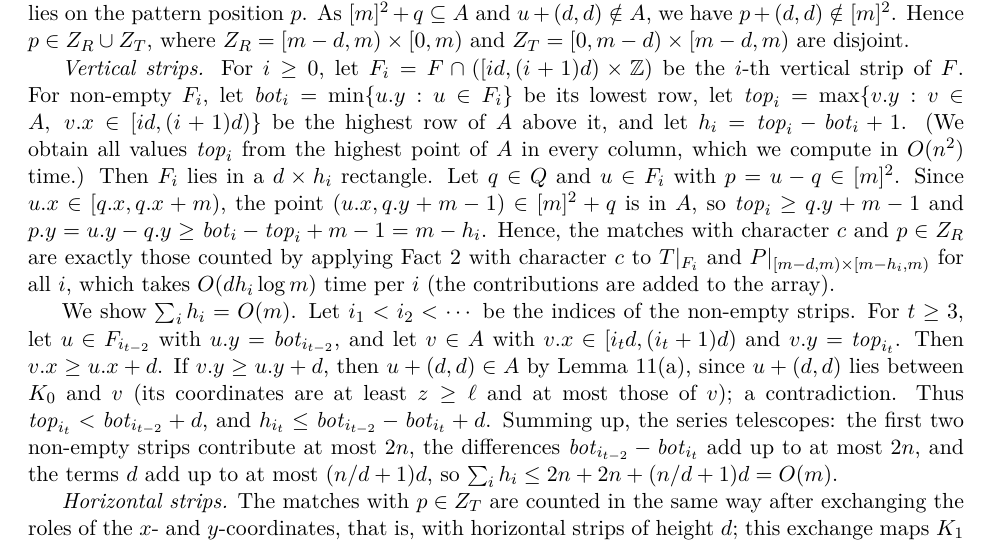
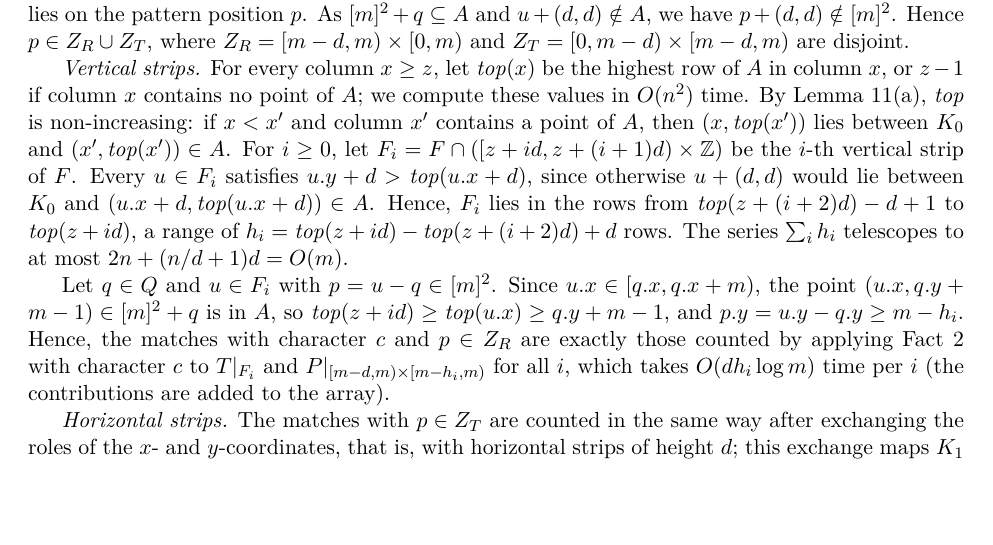
Before and after one commit to AGorkiewicz/2D-stuff, a LaTeX document (2D-new/main.tex): part of page 15 of 19, cut so that both start at the same text, the shorter picture padded with empty space. Compiled offline with pdfLaTeX.

Commit message:
Simplification 9: strip heights via the non-increasing top profile of A in K_1, so that the sum of heights telescopes directly
Co-Authored-By: Claude Opus 5.5 <noreply@anthropic.com>

```diff
--- a/2D-new/main.tex
+++ b/2D-new/main.tex
@@ -1062,21 +1062,16 @@ By Lemma~\ref{lem:monotone}(b), $u + (d,d) \notin A$ for all $u \in F$.
 As $[m]^2 + q \subseteq A$ and $u + (d,d) \notin A$, we have $p + (d,d) \notin [m]^2$.
 Hence $p \in Z_R \cup Z_T$, where $Z_R = [m-d, m) \times [0, m)$ and $Z_T = [0, m-d) \times [m-d, m)$ are disjoint.
 
-\emph{Vertical strips.} For $i \ge 0$, let $F_i = F \cap ([id, (i+1)d) \times \Z)$ be the $i$-th vertical strip of $F$.
-For non-empty $F_i$, let $\mathit{bot}_i = \min\{\y u : u \in F_i\}$ be its lowest row, let $\mathit{top}_i = \max\{\y v : v \in A,\ \x v \in [id, (i+1)d)\}$ be the highest row of $A$ above it, and let $h_i = \mathit{top}_i - \mathit{bot}_i + 1$.
-(We obtain all values $\mathit{top}_i$ from the highest point of $A$ in every column, which we compute in $\O(n^2)$ time.)
-Then $F_i$ lies in a $d \times h_i$ rectangle.
+\emph{Vertical strips.} For every column $x \ge z$, let $\mathit{top}(x)$ be the highest row of $A$ in column $x$, or $z - 1$ if column $x$ contains no point of $A$; we compute these values in $\O(n^2)$ time.
+By Lemma~\ref{lem:monotone}(a), $\mathit{top}$ is non-increasing: if $x < x'$ and column $x'$ contains a point of $A$, then $(x, \mathit{top}(x'))$ lies between $K_0$ and $(x', \mathit{top}(x')) \in A$.
+For $i \ge 0$, let $F_i = F \cap ([z + id, z + (i+1)d) \times \Z)$ be the $i$-th vertical strip of $F$.
+Every $u \in F_i$ satisfies $\y u + d > \mathit{top}(\x u + d)$, since otherwise $u + (d,d)$ would lie between $K_0$ and $(\x u + d, \mathit{top}(\x u + d)) \in A$.
+Hence, $F_i$ lies in the rows from $\mathit{top}(z + (i+2)d) - d + 1$ to $\mathit{top}(z + id)$, a range of $h_i = \mathit{top}(z + id) - \mathit{top}(z + (i+2)d) + d$ rows.
+The series $\sum_i h_i$ telescopes to at most $2n + (n/d + 1)d = \O(m)$.
+
 Let $q \in Q$ and $u \in F_i$ with $p = u - q \in [m]^2$.
-Since $\x u \in [\x q, \x q + m)$, the point $(\x u, \y q + m - 1) \in [m]^2 + q$ is in $A$, so $\mathit{top}_i \ge \y q + m - 1$ and $\y p = \y u - \y q \ge \mathit{bot}_i - \mathit{top}_i + m - 1 = m - h_i$.
+Since $\x u \in [\x q, \x q + m)$, the point $(\x u, \y q + m - 1) \in [m]^2 + q$ is in $A$, so $\mathit{top}(z + id) \ge \mathit{top}(\x u) \ge \y q + m - 1$, and $\y p = \y u - \y q \ge m - h_i$.
 Hence, the matches with character $c$ and $p \in Z_R$ are exactly those counted by applying Fact~\ref{fact:fft} with character $c$ to $T|_{F_i}$ and $P|_{[m-d, m) \times [m-h_i, m)}$ for all $i$, which takes $\O(dh_i \log m)$ time per $i$ (the contributions are added to the array).
-
-We show $\sum_i h_i = \O(m)$.
-Let $i_1 < i_2 < \cdots$ be the indices of the non-empty strips.
-For $t \ge 3$, let $u \in F_{i_{t-2}}$ with $\y u = \mathit{bot}_{i_{t-2}}$, and let $v \in A$ with $\x v \in [i_t d, (i_t+1)d)$ and $\y v = \mathit{top}_{i_t}$.
-Then $\x v \ge \x u + d$.
-If $\y v \ge \y u + d$, then $u + (d,d) \in A$ by Lemma~\ref{lem:monotone}(a), since $u + (d,d)$ lies between $K_0$ and $v$ (its coordinates are at least $z \ge \ell$ and at most those of $v$); a contradiction.
-Thus $\mathit{top}_{i_t} < \mathit{bot}_{i_{t-2}} + d$, and $h_{i_t} \le \mathit{bot}_{i_{t-2}} - \mathit{bot}_{i_t} + d$.
-Summing up, the series telescopes: the first two non-empty strips contribute at most $2n$, the differences $\mathit{bot}_{i_{t-2}} - \mathit{bot}_{i_t}$ add up to at most $2n$, and the terms $d$ add up to at most $(n/d+1)d$, so $\sum_i h_i \le 2n + 2n + (n/d+1)d = \O(m)$.
 
 \emph{Horizontal strips.} The matches with $p \in Z_T$ are counted in the same way after exchanging the roles of the $x$- and $y$-coordinates, that is, with horizontal strips of height $d$; this exchange maps $K_1$ to itself and $Z_T$ into $Z_R$.
 
```
